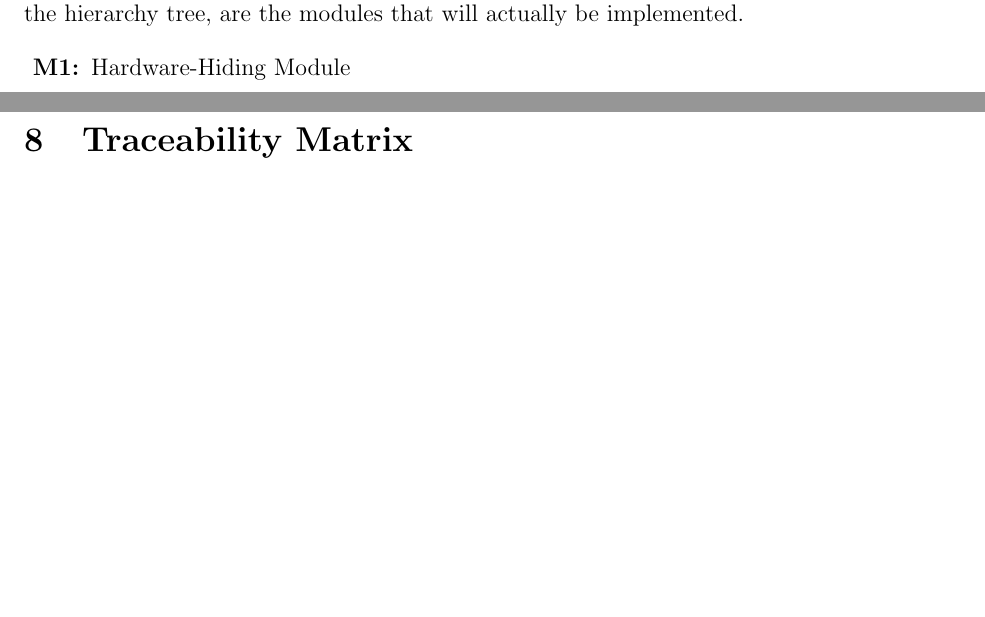
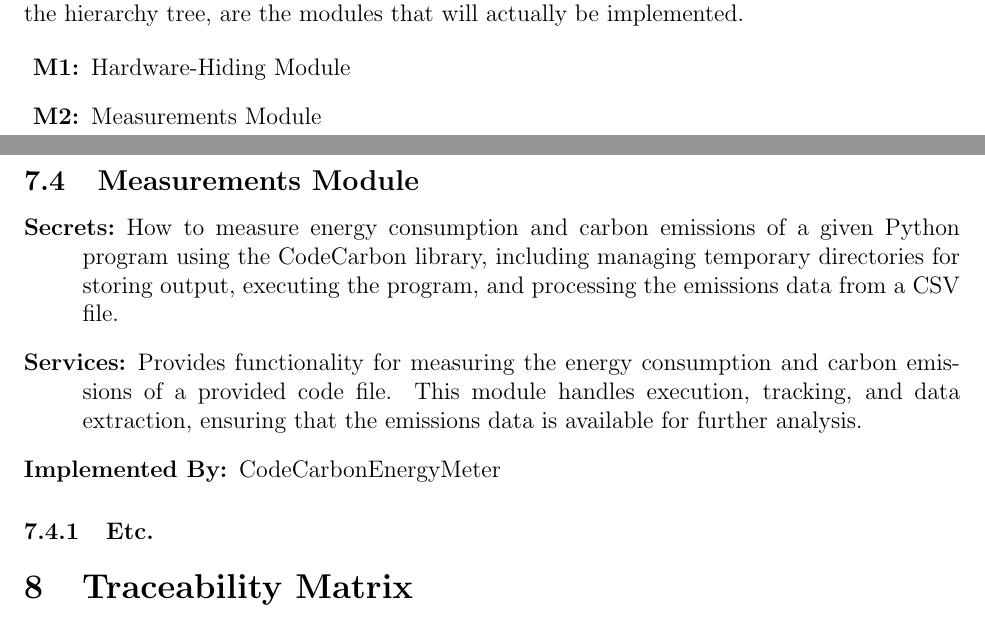
Before and after one commit to ssm-lab/capstone--source-code-optimizer, a LaTeX document (docs/Design/SoftArchitecture/MG.tex): two parts of pages 6 and 9 of 11 before the commit and two parts of pages 7 and 10 of 12 after it, joined at a grey line, cut so that both start at the same text, the shorter picture padded with empty space. Compiled offline with pdfLaTeX.

Commit message:
Added measurements module to MG

```diff
--- a/docs/Design/SoftArchitecture/MG.tex
+++ b/docs/Design/SoftArchitecture/MG.tex
@@ -192,7 +192,7 @@ actually be implemented.
 
 \begin{description}
 \item [\refstepcounter{mnum} \mthemnum \label{mHH}:] Hardware-Hiding Module
-\item ...
+\item [\refstepcounter{mnum} \mthemnum \label{mM}:] Measurements Module
 \end{description}
 
 
@@ -303,6 +303,14 @@ to be implemented.
   % Changes in these modules are more likely to be motivated by a desire to
   % improve performance than by externally imposed changes.
 \item[Implemented By:] --
+\end{description}
+
+\subsection{Measurements Module}
+
+\begin{description}
+\item[Secrets:] How to measure energy consumption and carbon emissions of a given Python program using the CodeCarbon library, including managing temporary directories for storing output, executing the program, and processing the emissions data from a CSV file.
+\item[Services:] Provides functionality for measuring the energy consumption and carbon emissions of a provided code file. This module handles execution, tracking, and data extraction, ensuring that the emissions data is available for further analysis.
+\item[Implemented By:] CodeCarbonEnergyMeter
 \end{description}
 
 \subsubsection{Etc.}
```
Also changed, not shown: docs/Design/SoftArchitecture/MG.tex (2 more changed lines).
